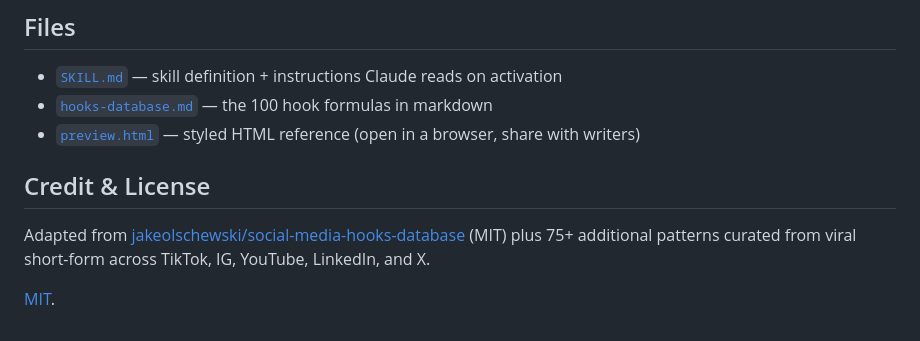
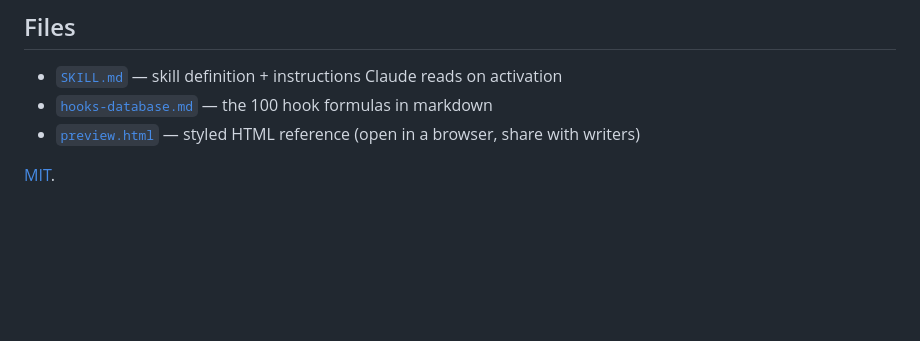
Before and after one commit to rediumvex/viral-hooks-skill, a Markdown page: README.md, the part around the change. Drawn GitHub-style; blank space fills up the shorter version.

```diff
--- a/README.md
+++ b/README.md
@@ -83,8 +83,6 @@ The two best hooks per video are usually from **different categories**. Mix one
 - [`hooks-database.md`](hooks-database.md) — the 100 hook formulas in markdown
 - [`preview.html`](preview.html) — styled HTML reference (open in a browser, share with writers)
 
-## Credit & License
 
-Adapted from [jakeolschewski/social-media-hooks-database](https://github.com/jakeolschewski/social-media-hooks-database) (MIT) plus 75+ additional patterns curated from viral short-form across TikTok, IG, YouTube, LinkedIn, and X.
 
 [MIT](LICENSE).
```
